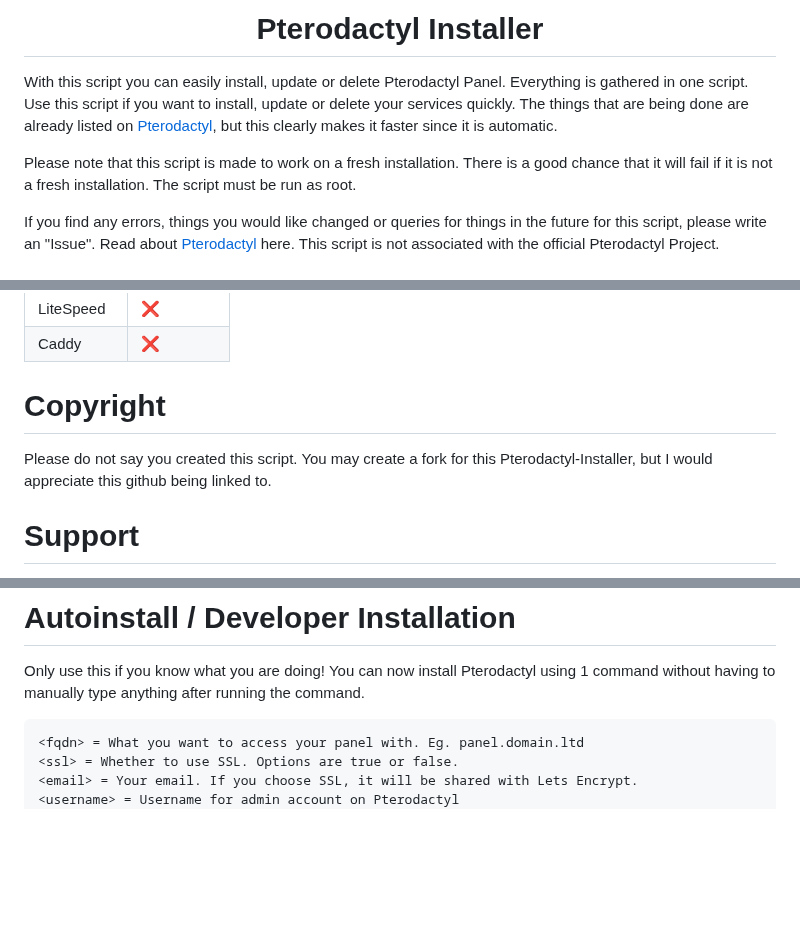
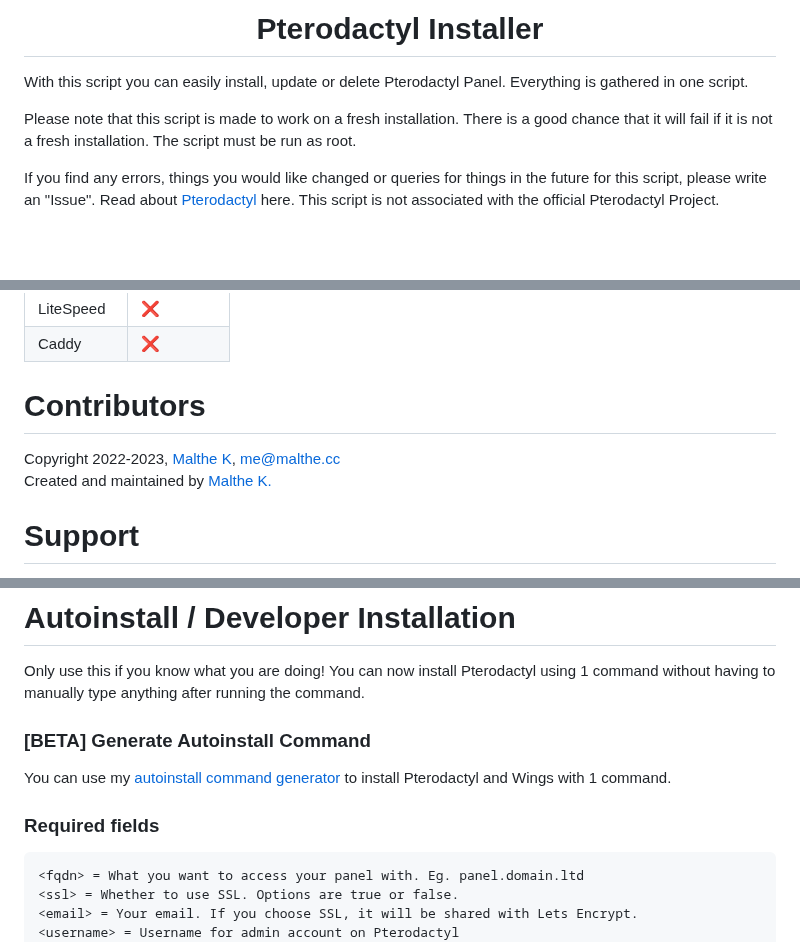
Before and after one commit to guldkage/Pterodactyl-Installer, a Markdown page: README.md, 3 parts joined by grey strips. Drawn GitHub-style; blank space fills up the shorter version.

````diff
--- a/README.md
+++ b/README.md
@@ -1,9 +1,9 @@
 <h1 align="center"><strong>Pterodactyl Installer</strong></h1>
 
 With this script you can easily install, update or delete Pterodactyl Panel. Everything is gathered in one script.
-Use this script if you want to install, update or delete your services quickly. The things that are being done are already listed on [Pterodactyl](https://pterodactyl.io/), but this clearly makes it faster since it is automatic.
 
-Please note that this script is made to work on a fresh installation. There is a good chance that it will fail if it is not a fresh installation.
+Please note that this script is made to work on a fresh installation.
+There is a good chance that it will fail if it is not a fresh installation.
 The script must be run as root.
 
 If you find any errors, things you would like changed or queries for things in the future for this script, please write an "Issue".
@@ -39,8 +39,10 @@ Supported operating systems.
 | LiteSpeed        | :x:                 |
 | Caddy            | :x:                 |
 
-# Copyright
-Please do not say you created this script. You may create a fork for this Pterodactyl-Installer, but I would appreciate this github being linked to.
+# Contributors
+Copyright 2022-2023, [Malthe K](https://github.com/guldkage), me@malthe.cc
+<br>
+Created and maintained by [Malthe K.](https://github.com/guldkage)
 
 # Support
 No support is offered for this script.
@@ -64,6 +66,10 @@ bash < <(curl -s https://raw.githubusercontent.com/guldkage/Pterodactyl-Installe
 Only use this if you know what you are doing!
 You can now install Pterodactyl using 1 command without having to manually type anything after running the command.
 
+### [BETA] Generate Autoinstall Command
+You can use my [autoinstall command generator](https://malthe.cc/api/autoinstall/) to install Pterodactyl and Wings with 1 command.
+
+### Required fields
 ```
 <fqdn> = What you want to access your panel with. Eg. panel.domain.ltd
 <ssl> = Whether to use SSL. Options are true or false.
````
